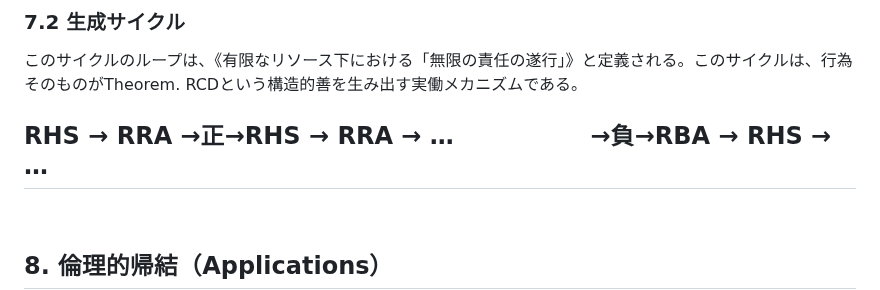
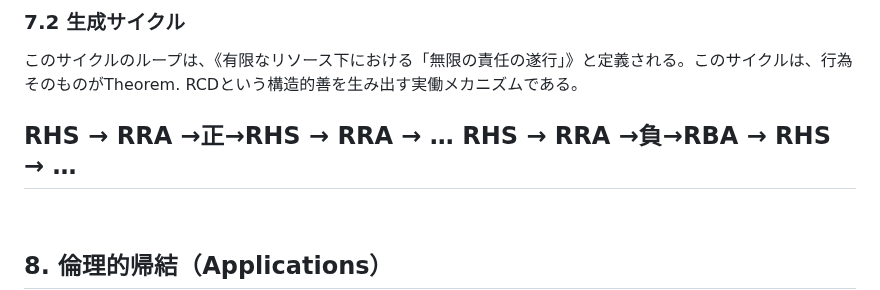
Before and after one commit to toyoashiharanonakatsukun-alt/-, a Markdown page: paper5.md, the part around the change. Drawn GitHub-style.

```diff
--- a/paper5.md
+++ b/paper5.md
@@ -243,7 +243,7 @@ RRAの結果に基づき、負のフィードバックの原因究明と責任
 このサイクルのループは、《有限なリソース下における「無限の責任の遂行」》と定義される。このサイクルは、行為そのものがTheorem. RCDという構造的善を生み出す実働メカニズムである。
 
 RHS → RRA →正→RHS → RRA → …
-　　　　　 →負→RBA → RHS → …
+RHS → RRA →負→RBA → RHS → …
 
 ---
 
```
